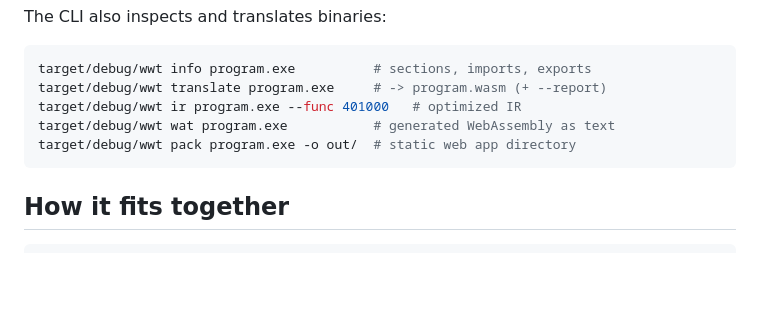
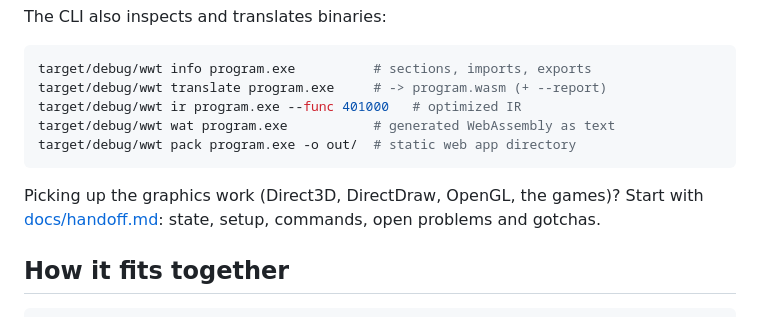
Before and after one commit to Glavin001/WebWindows, a Markdown page: README.md, the part around the change. Rendered like a GitHub page; blank space fills up the shorter version.

````diff
--- a/README.md
+++ b/README.md
@@ -112,6 +112,10 @@ target/debug/wwt wat program.exe           # generated WebAssembly as text
 target/debug/wwt pack program.exe -o out/  # static web app directory
 ```
 
+Picking up the graphics work (Direct3D, DirectDraw, OpenGL, the games)?
+Start with [docs/handoff.md](docs/handoff.md): state, setup, commands,
+open problems and gotchas.
+
 ## How it fits together
 
 ```
````
Also changed, not shown: docs/handoff.md (added, +453 -0 lines).
